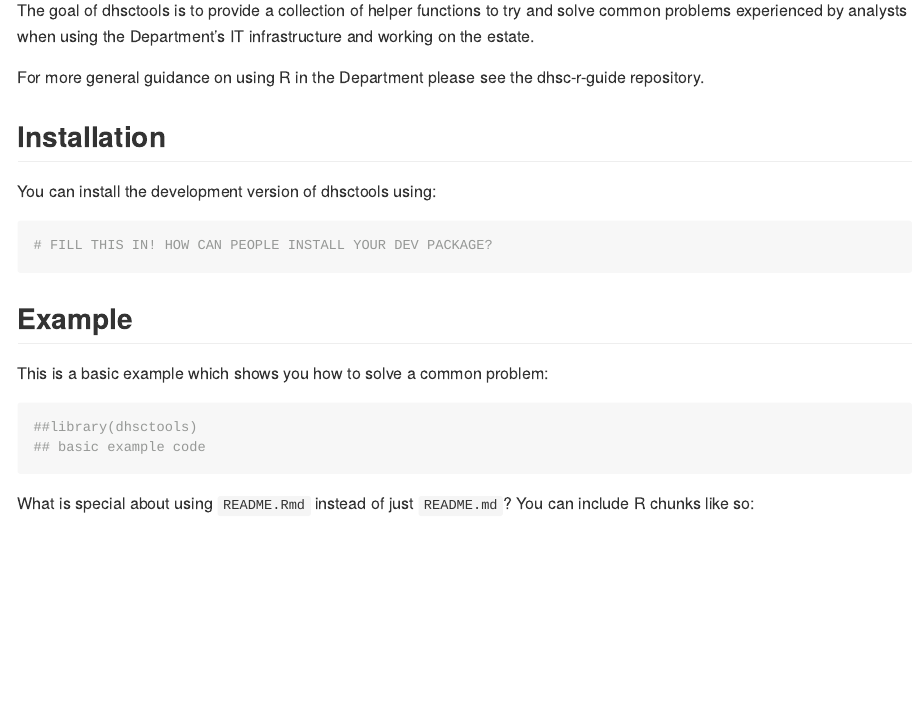
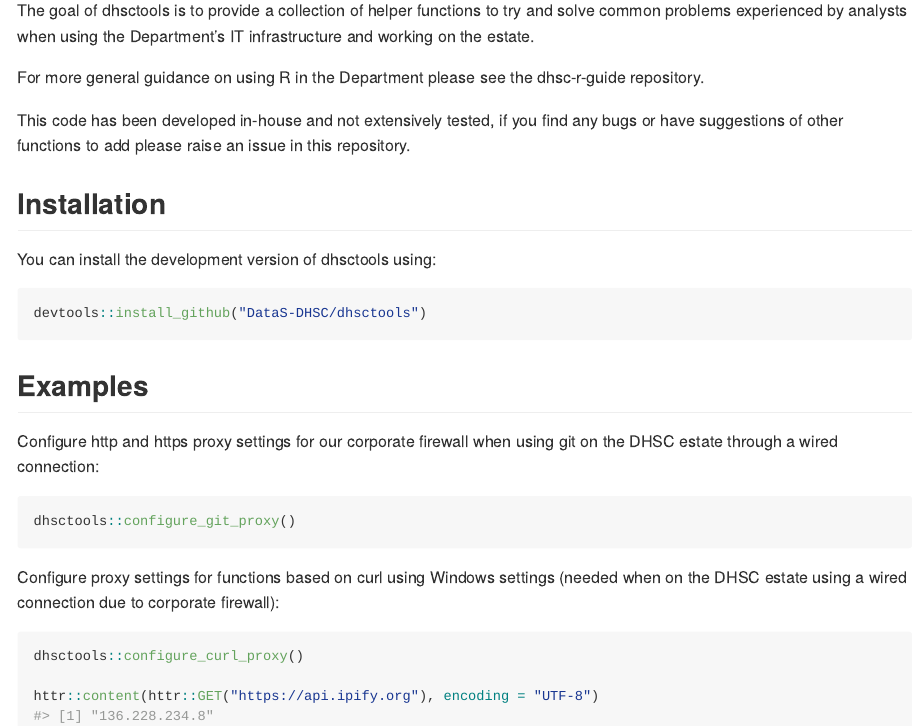
Before and after one commit to DataS-DHSC/DHSCtools, an R Markdown document (README.Rmd): the page in a window 1100 px wide, from 110 px down. The pictures show the output file README.md that the author committed with the source, drawn offline in the style of GitHub.

Commit message:
Updated examples and install instructions

````diff
--- a/README.Rmd
+++ b/README.Rmd
@@ -25,22 +25,28 @@ Department's IT infrastructure and working on the estate.
 For more general guidance on using R in the Department please see the
 dhsc-r-guide repository.
 
+This code has been developed in-house and not extensively tested, if you find
+any bugs or have suggestions of other functions to add please raise an issue
+in this repository.
+
 ## Installation
 
 You can install the development version of dhsctools using:
 
 ``` r
-# FILL THIS IN! HOW CAN PEOPLE INSTALL YOUR DEV PACKAGE?
+devtools::install_github("DataS-DHSC/dhsctools")
 ```
 
-## Example
+## Examples
 
-This is a basic example which shows you how to solve a common problem:
+Configure http and https proxy settings for our corporate firewall when using
+git on the DHSC estate through a wired connection:
 
-```{r example}
-##library(dhsctools)
-## basic example code
+```{r example1}
+dhsctools::configure_git_proxy()
 ```
 
-What is special about using `README.Rmd` instead of just `README.md`? You can include R chunks like so:
+Configure proxy settings for functions based on curl using Windows settings
+(needed when on the DHSC estate using a wired connection due to corporate
+firewall):
 
@@ -50 +54,3 @@ summary(cars)
+dhsctools::configure_curl_proxy()
 
+httr::content(httr::GET("https://api.ipify.org"), encoding = "UTF-8")
````
Also changed, not shown: README.md, README.Rmd (11 more changed lines).
